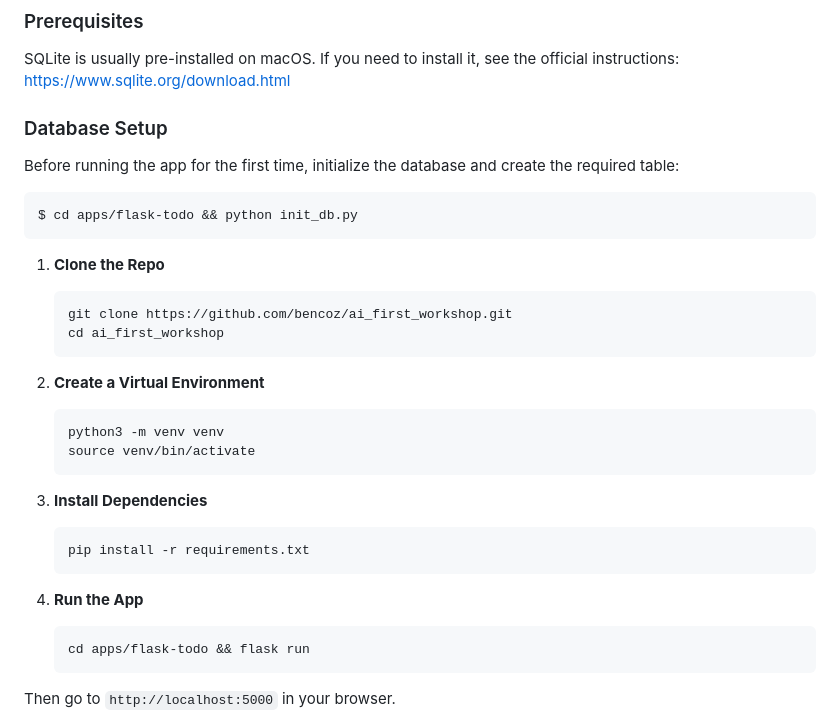
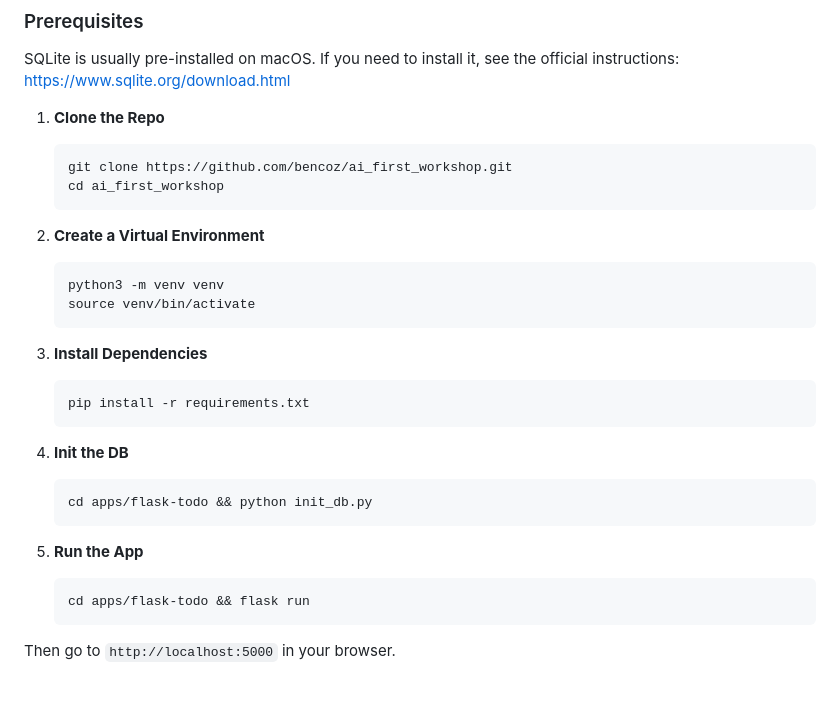
Before and after one commit to bencoz/ai_first_workshop, a Markdown page: README.md, the part around the change. GitHub-like rendering; blank space fills up the shorter version.

Commit message:
Update setup instructions: reorder steps and add database initialization command

````diff
--- a/README.md
+++ b/README.md
@@ -31,32 +31,29 @@ Welcome to the AI‑First Software Development Workshop — a hands-on, real-wor
 ### Prerequisites
 SQLite is usually pre-installed on macOS. If you need to install it, see the official instructions: https://www.sqlite.org/download.html
 
-### Database Setup
-Before running the app for the first time, initialize the database and create the required table:
-
-```console
-$ cd apps/flask-todo && python init_db.py
-```
-
-
 1. **Clone the Repo**
    ```bash
    git clone https://github.com/bencoz/ai_first_workshop.git
    cd ai_first_workshop
    ```
 
-1. **Create a Virtual Environment**
+2. **Create a Virtual Environment**
    ```bash
    python3 -m venv venv
    source venv/bin/activate
    ```
 
-2. **Install Dependencies**
+3. **Install Dependencies**
    ```bash
    pip install -r requirements.txt
    ```
 
-4. **Run the App**
+5. **Init the DB**
+   ```bash
+   cd apps/flask-todo && python init_db.py
+   ```
+
+6. **Run the App**
    ```bash
    cd apps/flask-todo && flask run
    ```
````
